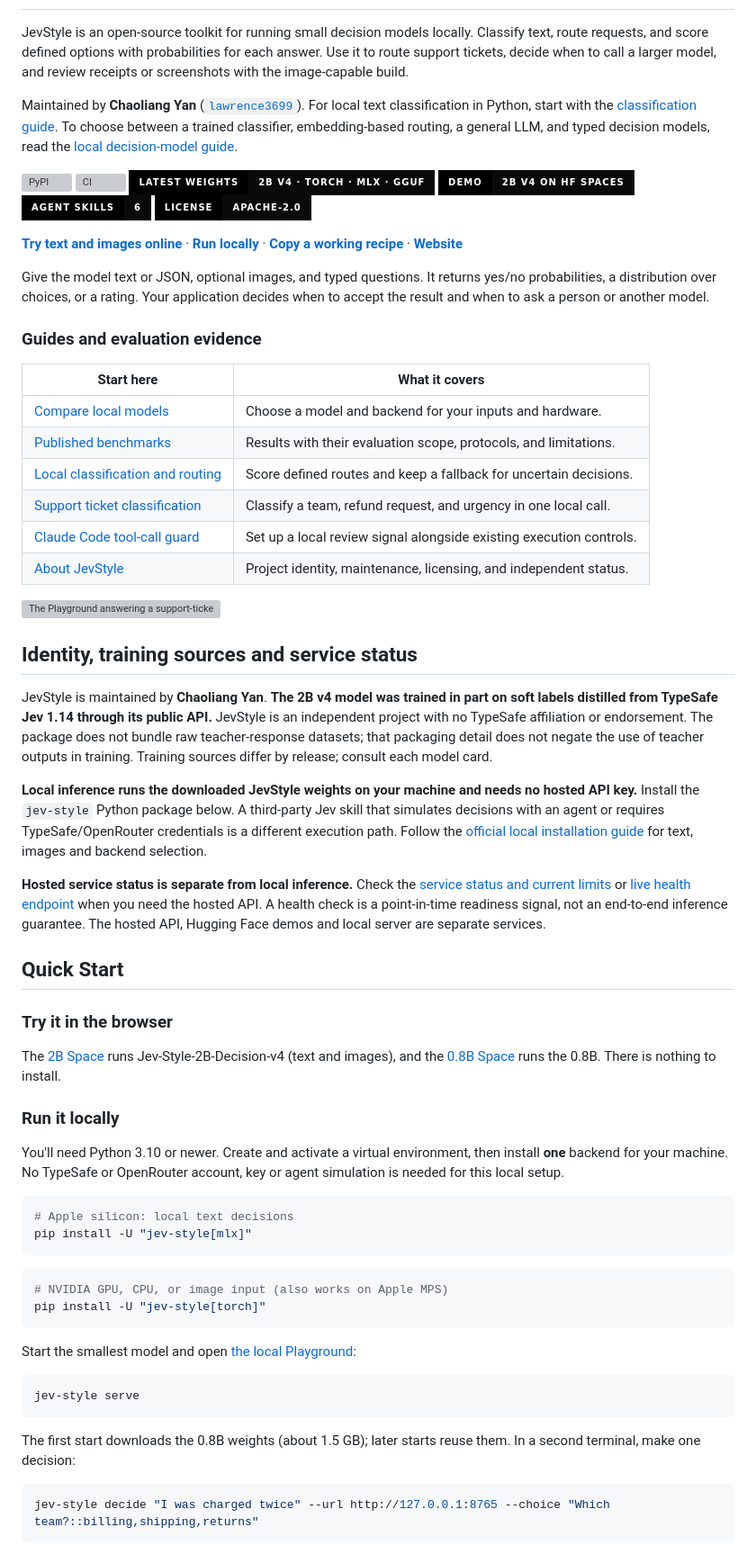
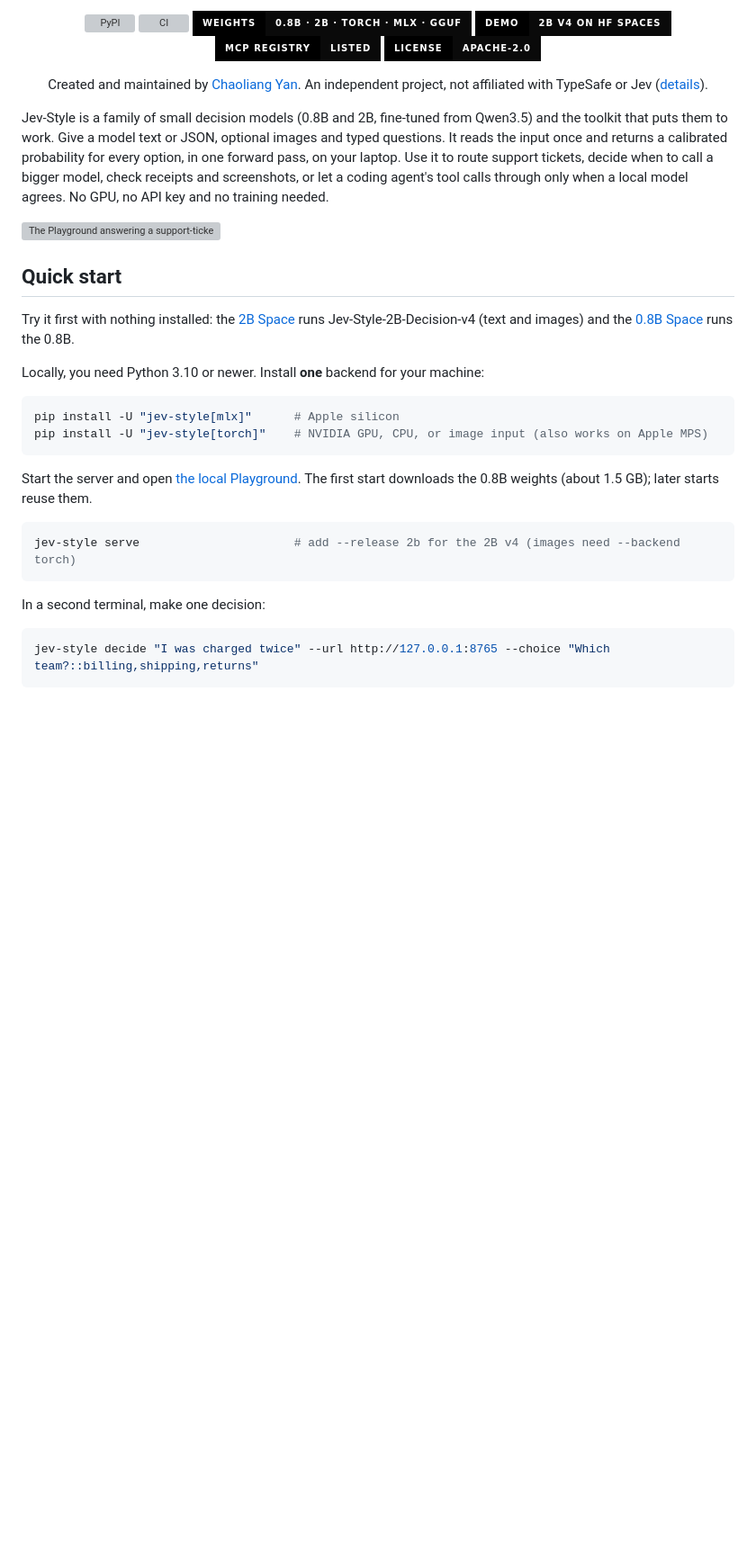
Before and after one commit to lawrence3699/jev-style, a Markdown page: README.md, the part around one of its changes. Shown at 90% size. Rendered like a GitHub page; badges without logos; blank space fills up the shorter version; grey boxes are pictures that could not be loaded.

````diff
--- a/README.md
+++ b/README.md
@@ -2,71 +23,38 @@
+<p align="center">
+  <a href="https://pypi.org/project/jev-style/"><img alt="PyPI" src="https://img.shields.io/pypi/v/jev-style?style=for-the-badge&labelColor=000000&color=0a0a0a" height="28"></a>
+  <a href="https://github.com/lawrence3699/jev-style/actions/workflows/ci.yml"><img alt="CI" src="https://img.shields.io/github/actions/workflow/status/lawrence3699/jev-style/ci.yml?style=for-the-badge&labelColor=000000" height="28"></a>
+  <a href="https://huggingface.co/collections/chaoliangUNSW/jev-style-decision-v4-2b"><img alt="Weights: 0.8B · 2B · torch · MLX · GGUF" src="https://img.shields.io/badge/WEIGHTS-0.8B%20%C2%B7%202B%20%C2%B7%20torch%20%C2%B7%20MLX%20%C2%B7%20GGUF-0a0a0a.svg?style=for-the-badge&labelColor=000000" height="28"></a>
+  <a href="https://huggingface.co/spaces/chaoliangUNSW/jev-style-2b"><img alt="Demo: 2B v4 on HF Spaces" src="https://img.shields.io/badge/DEMO-2B%20v4%20on%20HF%20Spaces-0a0a0a.svg?style=for-the-badge&labelColor=000000" height="28"></a>
+  <a href="https://registry.modelcontextprotocol.io/"><img alt="MCP Registry" src="https://img.shields.io/badge/MCP%20REGISTRY-listed-0a0a0a.svg?style=for-the-badge&labelColor=000000" height="28"></a>
+  <a href="LICENSE"><img alt="License: Apache-2.0" src="https://img.shields.io/badge/license-Apache--2.0-0a0a0a.svg?style=for-the-badge&labelColor=000000" height="28"></a>
+</p>
+
+<p align="center">Created and maintained by <a href="https://github.com/lawrence3699">Chaoliang Yan</a>. An independent project, not affiliated with TypeSafe or Jev (<a href="#about-the-project">details</a>).</p>
 
 <!-- mcp-name: io.github.lawrence3699/jev-style -->
 
-JevStyle is an open-source toolkit for running small decision models locally. Classify text, route requests, and score defined options with probabilities for each answer. Use it to route support tickets, decide when to call a larger model, and review receipts or screenshots with the image-capable build.
-
-Maintained by **Chaoliang Yan** ([`lawrence3699`](https://github.com/lawrence3699)). For local text classification in Python, start with the [classification guide](https://jevstyle.com/guides/local-text-classification/?utm_source=github&utm_medium=readme&utm_campaign=local_decisions). To choose between a trained classifier, embedding-based routing, a general LLM, and typed decision models, read the [local decision-model guide](https://jevstyle.com/guides/local-decision-models/?utm_source=github&utm_medium=readme&utm_campaign=local_decisions).
-
-<p>
-  <a href="https://pypi.org/project/jev-style/"><img alt="PyPI" src="https://img.shields.io/pypi/v/jev-style?style=for-the-badge&labelColor=000000&color=0a0a0a" height="28"></a>
-  <a href="https://github.com/lawrence3699/jev-style/actions/workflows/ci.yml"><img alt="CI" src="https://img.shields.io/github/actions/workflow/status/lawrence3699/jev-style/ci.yml?style=for-the-badge&labelColor=000000" height="28"></a>
-  <a href="https://huggingface.co/collections/chaoliangUNSW/jev-style-decision-v4-2b"><img alt="Latest weights: 2B v4 · torch · MLX · GGUF" src="https://img.shields.io/badge/LATEST%20WEIGHTS-2B%20v4%20%C2%B7%20torch%20%C2%B7%20MLX%20%C2%B7%20GGUF-0a0a0a.svg?style=for-the-badge&labelColor=000000" height="28"></a>
-  <a href="https://huggingface.co/spaces/chaoliangUNSW/jev-style-2b"><img alt="2B v4 demo on Hugging Face Spaces" src="https://img.shields.io/badge/DEMO-2B%20v4%20on%20HF%20Spaces-0a0a0a.svg?style=for-the-badge&labelColor=000000" height="28"></a>
-  <a href="#agent-skills"><img alt="Agent skills: 6" src="https://img.shields.io/badge/AGENT%20SKILLS-6-0a0a0a.svg?style=for-the-badge&labelColor=000000" height="28"></a>
-  <a href="LICENSE"><img alt="License: Apache-2.0" src="https://img.shields.io/badge/license-Apache--2.0-0a0a0a.svg?style=for-the-badge&labelColor=000000" height="28"></a>
-</p>
-
-**[Try text and images online](https://huggingface.co/spaces/chaoliangUNSW/jev-style-2b)** · **[Run locally](#quick-start)** · **[Copy a working recipe](#recipes)** · **[Website](https://jevstyle.com/?utm_source=github&utm_medium=readme&utm_campaign=start_here)**
-
-Give the model text or JSON, optional images, and typed questions. It returns yes/no probabilities, a distribution over choices, or a rating. Your application decides when to accept the result and when to ask a person or another model.
-
-### Guides and evaluation evidence
-
-| Start here | What it covers |
-|---|---|
-| [Compare local models](https://jevstyle.com/models/compare/?utm_source=github&utm_medium=readme&utm_campaign=guides) | Choose a model and backend for your inputs and hardware. |
-| [Published benchmarks](https://jevstyle.com/benchmarks/?utm_source=github&utm_medium=readme&utm_campaign=guides) | Results with their evaluation scope, protocols, and limitations. |
-| [Local classification and routing](https://jevstyle.com/use-cases/local-llm-routing/?utm_source=github&utm_medium=readme&utm_campaign=guides) | Score defined routes and keep a fallback for uncertain decisions. |
-| [Support ticket classification](https://jevstyle.com/use-cases/support-ticket-classification/?utm_source=github&utm_medium=readme&utm_campaign=guides) | Classify a team, refund request, and urgency in one local call. |
-| [Claude Code tool-call guard](https://jevstyle.com/guides/claude-code-guard/?utm_source=github&utm_medium=readme&utm_campaign=guides) | Set up a local review signal alongside existing execution controls. |
-| [About JevStyle](https://jevstyle.com/about/?utm_source=github&utm_medium=readme&utm_campaign=guides) | Project identity, maintenance, licensing, and independent status. |
+Jev-Style is a family of small decision models (0.8B and 2B, fine-tuned from Qwen3.5) and the toolkit that puts them to work. Give a model text or JSON, optional images and typed questions. It reads the input once and returns a calibrated probability for every option, in one forward pass, on your laptop. Use it to route support tickets, decide when to call a bigger model, check receipts and screenshots, or let a coding agent's tool calls through only when a local model agrees. No GPU, no API key and no training needed.
 
 ![The Playground answering a support-ticket request, then the agent-approval demo allowing, asking about and denying tool calls](https://raw.githubusercontent.com/lawrence3699/jev-style/main/docs/demo.gif)
 
-## Identity, training sources and service status
+## Quick start
 
-JevStyle is maintained by **Chaoliang Yan**. **The 2B v4 model was trained in part on soft labels distilled from TypeSafe Jev 1.14 through its public API.** JevStyle is an independent project with no TypeSafe affiliation or endorsement. The package does not bundle raw teacher-response datasets; that packaging detail does not negate the use of teacher outputs in training. Training sources differ by release; consult each model card.
+Try it first with nothing installed: the [2B Space](https://huggingface.co/spaces/chaoliangUNSW/jev-style-2b) runs Jev-Style-2B-Decision-v4 (text and images) and the [0.8B Space](https://huggingface.co/spaces/chaoliangUNSW/jev-style-v3) runs the 0.8B.
 
-**Local inference runs the downloaded JevStyle weights on your machine and needs no hosted API key.** Install the `jev-style` Python package below. A third-party Jev skill that simulates decisions with an agent or requires TypeSafe/OpenRouter credentials is a different execution path. Follow the [official local installation guide](https://jevstyle.com/guides/run-locally/) for text, images and backend selection.
-
-**Hosted service status is separate from local inference.** Check the [service status and current limits](https://jevstyle.com/api/#service-status) or [live health endpoint](https://api.jevstyle.com/healthz) when you need the hosted API. A health check is a point-in-time readiness signal, not an end-to-end inference guarantee. The hosted API, Hugging Face demos and local server are separate services.
-
-## Quick Start
-
-### Try it in the browser
-
-The [2B Space](https://huggingface.co/spaces/chaoliangUNSW/jev-style-2b) runs Jev-Style-2B-Decision-v4 (text and images), and the [0.8B Space](https://huggingface.co/spaces/chaoliangUNSW/jev-style-v3) runs the 0.8B. There is nothing to install.
-
-### Run it locally
-
-You'll need Python 3.10 or newer. Create and activate a virtual environment, then install **one** backend for your machine. No TypeSafe or OpenRouter account, key or agent simulation is needed for this local setup.
+Locally, you need Python 3.10 or newer. Install **one** backend for your machine:
 
 ```bash
-# Apple silicon: local text decisions
-pip install -U "jev-style[mlx]"
+pip install -U "jev-style[mlx]"      # Apple silicon
+pip install -U "jev-style[torch]"    # NVIDIA GPU, CPU, or image input (also works on Apple MPS)
 ```
 
+Start the server and open [the local Playground](http://127.0.0.1:8765). The first start downloads the 0.8B weights (about 1.5 GB); later starts reuse them.
+
 ```bash
-# NVIDIA GPU, CPU, or image input (also works on Apple MPS)
-pip install -U "jev-style[torch]"
+jev-style serve                      # add --release 2b for the 2B v4 (images need --backend torch)
 ```
 
-Start the smallest model and open [the local Playground](http://127.0.0.1:8765):
-
-```bash
-jev-style serve
-```
-
-The first start downloads the 0.8B weights (about 1.5 GB); later starts reuse them. In a second terminal, make one decision:
+In a second terminal, make one decision:
 
 ```bash
 jev-style decide "I was charged twice" --url http://127.0.0.1:8765 --choice "Which team?::billing,shipping,returns"
````
Also changed, not shown: other parts of README.md (+264 -227 lines), CHANGELOG.md (+4 -0 lines), README.zh-CN.md (added, +160 -0 lines), docs/assets/social-preview.png (added), 3 other files.
